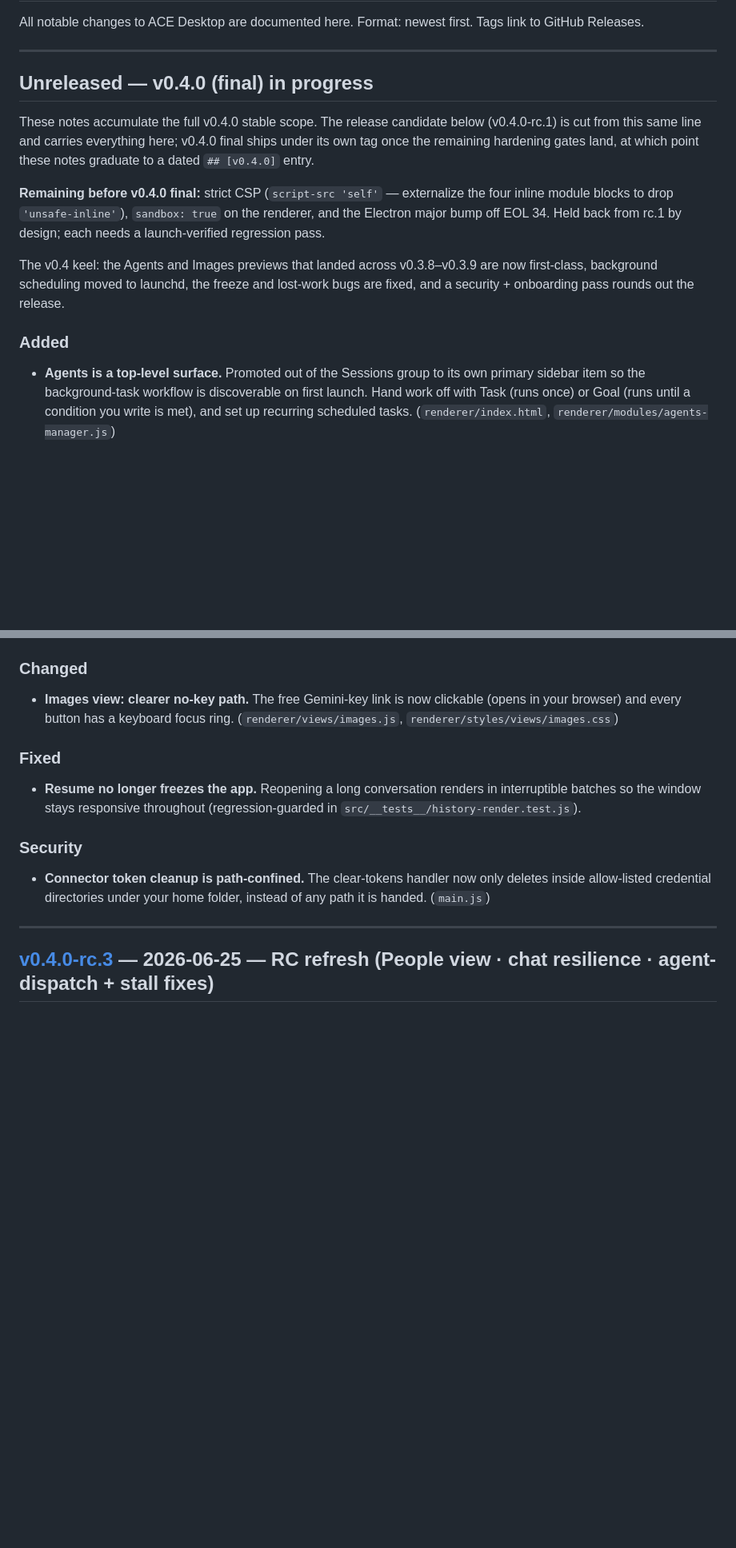
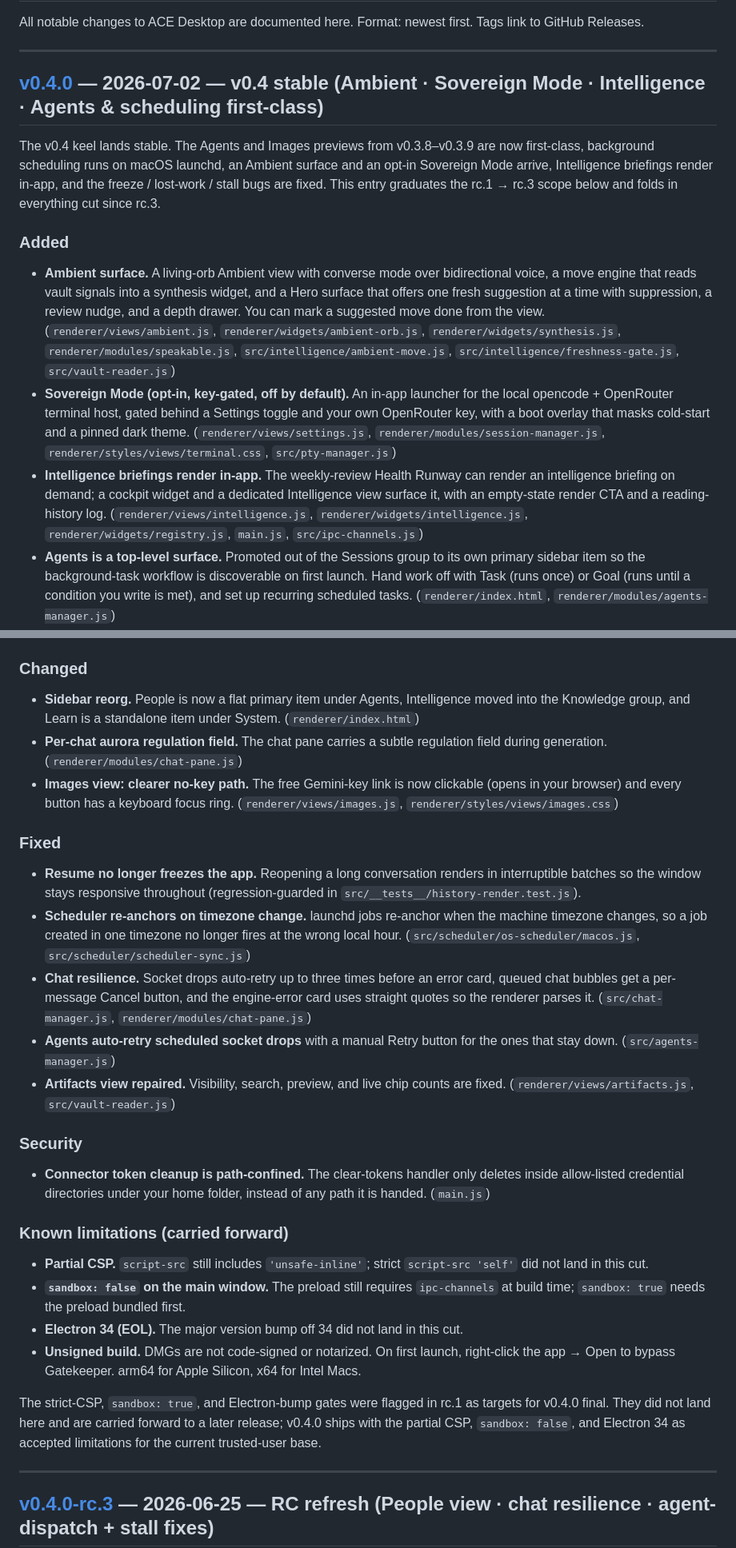
Before and after one commit to actualize-ace/ace-desktop, a Markdown page: CHANGELOG.md, 2 parts joined by grey strips. Shown at 80% size. Drawn GitHub-style; blank space fills up the shorter version.

Commit message:
docs: sync CHANGELOG for v0.4.0 release

```diff
--- a/CHANGELOG.md
+++ b/CHANGELOG.md
@@ -5,28 +5,41 @@ Format: newest first. Tags link to GitHub Releases.
 
 ---
 
-## Unreleased — v0.4.0 (final) in progress
+## [v0.4.0](https://github.com/actualize-ace/ace-desktop/releases/tag/ace-desktop-v0.4.0) — 2026-07-02 — v0.4 stable (Ambient · Sovereign Mode · Intelligence · Agents & scheduling first-class)
 
-These notes accumulate the full v0.4.0 stable scope. The release candidate below (v0.4.0-rc.1) is cut from this same line and carries everything here; v0.4.0 final ships under its own tag once the remaining hardening gates land, at which point these notes graduate to a dated `## [v0.4.0]` entry.
-
-**Remaining before v0.4.0 final:** strict CSP (`script-src 'self'` — externalize the four inline module blocks to drop `'unsafe-inline'`), `sandbox: true` on the renderer, and the Electron major bump off EOL 34. Held back from rc.1 by design; each needs a launch-verified regression pass.
-
-The v0.4 keel: the Agents and Images previews that landed across v0.3.8–v0.3.9 are now first-class, background scheduling moved to launchd, the freeze and lost-work bugs are fixed, and a security + onboarding pass rounds out the release.
+The v0.4 keel lands stable. The Agents and Images previews from v0.3.8–v0.3.9 are now first-class, background scheduling runs on macOS launchd, an Ambient surface and an opt-in Sovereign Mode arrive, Intelligence briefings render in-app, and the freeze / lost-work / stall bugs are fixed. This entry graduates the rc.1 → rc.3 scope below and folds in everything cut since rc.3.
 
 ### Added
+- **Ambient surface.** A living-orb Ambient view with converse mode over bidirectional voice, a move engine that reads vault signals into a synthesis widget, and a Hero surface that offers one fresh suggestion at a time with suppression, a review nudge, and a depth drawer. You can mark a suggested move done from the view. (`renderer/views/ambient.js`, `renderer/widgets/ambient-orb.js`, `renderer/widgets/synthesis.js`, `renderer/modules/speakable.js`, `src/intelligence/ambient-move.js`, `src/intelligence/freshness-gate.js`, `src/vault-reader.js`)
+- **Sovereign Mode (opt-in, key-gated, off by default).** An in-app launcher for the local opencode + OpenRouter terminal host, gated behind a Settings toggle and your own OpenRouter key, with a boot overlay that masks cold-start and a pinned dark theme. (`renderer/views/settings.js`, `renderer/modules/session-manager.js`, `renderer/styles/views/terminal.css`, `src/pty-manager.js`)
+- **Intelligence briefings render in-app.** The weekly-review Health Runway can render an intelligence briefing on demand; a cockpit widget and a dedicated Intelligence view surface it, with an empty-state render CTA and a reading-history log. (`renderer/views/intelligence.js`, `renderer/widgets/intelligence.js`, `renderer/widgets/registry.js`, `main.js`, `src/ipc-channels.js`)
 - **Agents is a top-level surface.** Promoted out of the Sessions group to its own primary sidebar item so the background-task workflow is discoverable on first launch. Hand work off with Task (runs once) or Goal (runs until a condition you write is met), and set up recurring scheduled tasks. (`renderer/index.html`, `renderer/modules/agents-manager.js`)
 - **Scheduled tasks are visible from an empty state.** The Scheduled section and its "+ New" button now render even with zero tasks, so recurring work can be created in-app instead of hand-editing the filesystem. (`renderer/modules/agents-manager.js`, `renderer/styles/views/agents.css`)
 - **Standalone LEARN lessons for Agents and Sessions.** The onboarding "Sessions, Agents, History" lesson split into a dedicated Agents lesson (a guided in-view tour of dispatch, Task/Goal, and scheduling) and a Sessions, Panes & History lesson. (`renderer/data/learn/`)
 - **Background scheduling via macOS launchd (opt-in, off by default).** Scheduled tasks now fire through launchd instead of the Electron main process, so they run even when ACE is closed and catch up missed runs on wake. No launchd jobs are installed until you enable background scheduling in Settings. Platforms without a native backend (Windows/Linux) fall back to in-process firing while ACE is open. (`src/scheduler.js`, `src/scheduler/**`)
 
 ### Changed
+- **Sidebar reorg.** People is now a flat primary item under Agents, Intelligence moved into the Knowledge group, and Learn is a standalone item under System. (`renderer/index.html`)
+- **Per-chat aurora regulation field.** The chat pane carries a subtle regulation field during generation. (`renderer/modules/chat-pane.js`)
 - **Images view: clearer no-key path.** The free Gemini-key link is now clickable (opens in your browser) and every button has a keyboard focus ring. (`renderer/views/images.js`, `renderer/styles/views/images.css`)
 
 ### Fixed
 - **Resume no longer freezes the app.** Reopening a long conversation renders in interruptible batches so the window stays responsive throughout (regression-guarded in `src/__tests__/history-render.test.js`).
+- **Scheduler re-anchors on timezone change.** launchd jobs re-anchor when the machine timezone changes, so a job created in one timezone no longer fires at the wrong local hour. (`src/scheduler/os-scheduler/macos.js`, `src/scheduler/scheduler-sync.js`)
+- **Chat resilience.** Socket drops auto-retry up to three times before an error card, queued chat bubbles get a per-message Cancel button, and the engine-error card uses straight quotes so the renderer parses it. (`src/chat-manager.js`, `renderer/modules/chat-pane.js`)
+- **Agents auto-retry scheduled socket drops** with a manual Retry button for the ones that stay down. (`src/agents-manager.js`)
+- **Artifacts view repaired.** Visibility, search, preview, and live chip counts are fixed. (`renderer/views/artifacts.js`, `src/vault-reader.js`)
 
 ### Security
-- **Connector token cleanup is path-confined.** The clear-tokens handler now only deletes inside allow-listed credential directories under your home folder, instead of any path it is handed. (`main.js`)
+- **Connector token cleanup is path-confined.** The clear-tokens handler only deletes inside allow-listed credential directories under your home folder, instead of any path it is handed. (`main.js`)
+
+### Known limitations (carried forward)
+- **Partial CSP.** `script-src` still includes `'unsafe-inline'`; strict `script-src 'self'` did not land in this cut.
+- **`sandbox: false` on the main window.** The preload still requires `ipc-channels` at build time; `sandbox: true` needs the preload bundled first.
+- **Electron 34 (EOL).** The major version bump off 34 did not land in this cut.
+- **Unsigned build.** DMGs are not code-signed or notarized. On first launch, right-click the app → Open to bypass Gatekeeper. arm64 for Apple Silicon, x64 for Intel Macs.
+
+The strict-CSP, `sandbox: true`, and Electron-bump gates were flagged in rc.1 as targets for v0.4.0 final. They did not land here and are carried forward to a later release; v0.4.0 ships with the partial CSP, `sandbox: false`, and Electron 34 as accepted limitations for the current trusted-user base.
 
 ---
 
```
